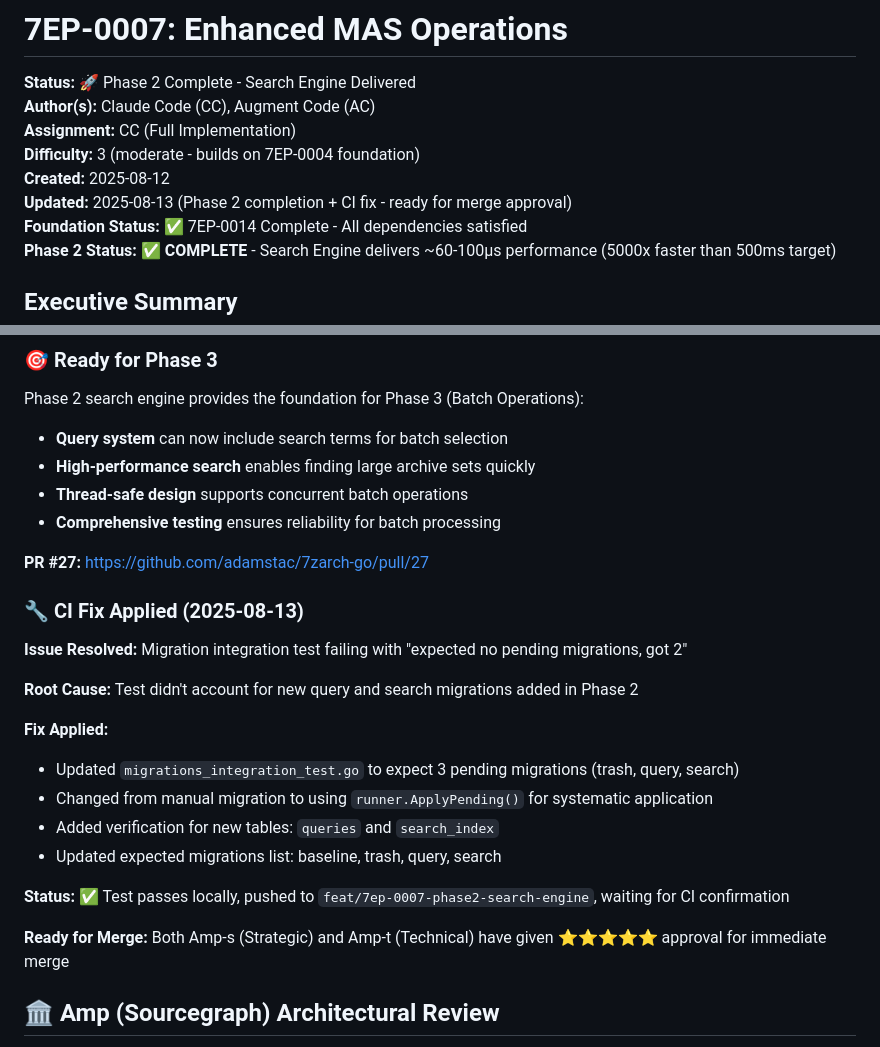
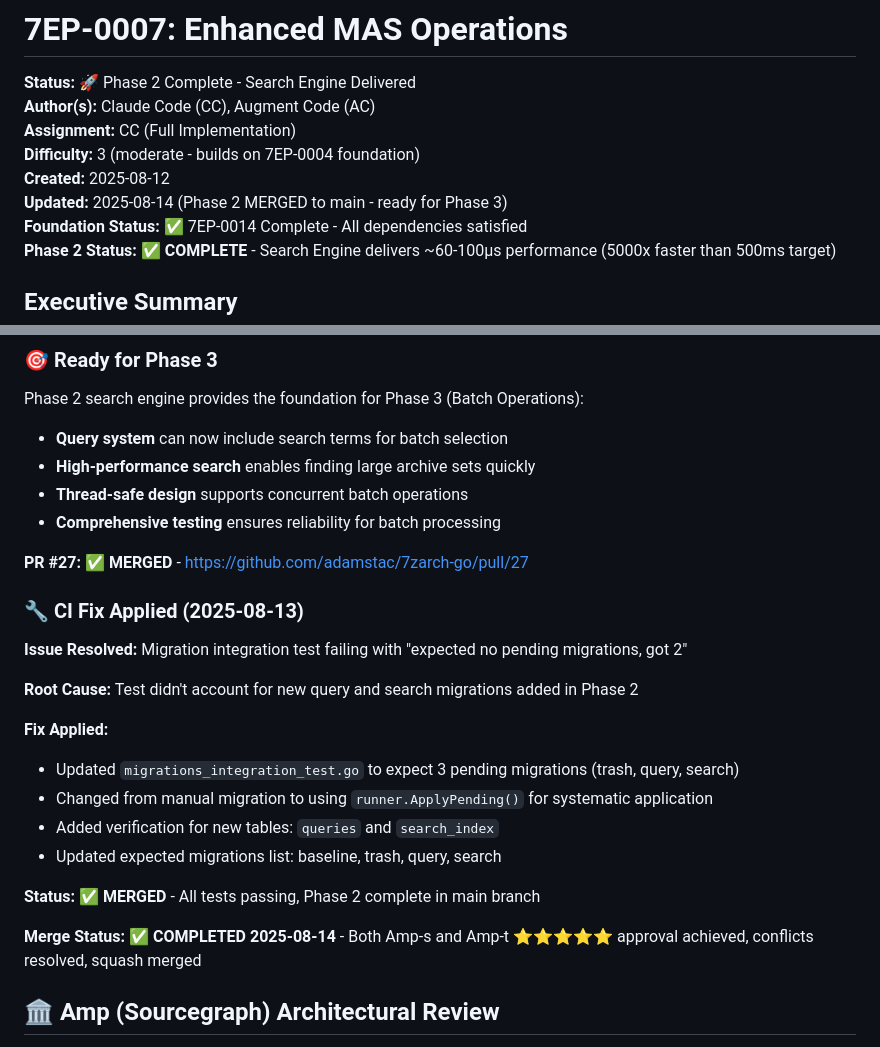
Before and after one commit to adamstac/7zarch-go, a Markdown page: docs/7eps/7ep-0007-enhanced-mas-operations.md, 2 parts joined by grey strips. Rendered like a GitHub page.

```diff
--- a/docs/7eps/7ep-0007-enhanced-mas-operations.md
+++ b/docs/7eps/7ep-0007-enhanced-mas-operations.md
@@ -5,7 +5,7 @@
 **Assignment:** CC (Full Implementation)
 **Difficulty:** 3 (moderate - builds on 7EP-0004 foundation)
 **Created:** 2025-08-12
-**Updated:** 2025-08-13 (Phase 2 completion + CI fix - ready for merge approval)
+**Updated:** 2025-08-14 (Phase 2 MERGED to main - ready for Phase 3)
 **Foundation Status:** ✅ 7EP-0014 Complete - All dependencies satisfied
 **Phase 2 Status:** ✅ **COMPLETE** - Search Engine delivers ~60-100µs performance (5000x faster than 500ms target)
 
@@ -112,7 +112,7 @@ Phase 2 search engine provides the foundation for Phase 3 (Batch Operations):
 - **Thread-safe design** supports concurrent batch operations
 - **Comprehensive testing** ensures reliability for batch processing
 
-**PR #27:** https://github.com/adamstac/7zarch-go/pull/27
+**PR #27:** ✅ **MERGED** - https://github.com/adamstac/7zarch-go/pull/27
 
 ### 🔧 CI Fix Applied (2025-08-13)
 
@@ -126,9 +126,9 @@ Phase 2 search engine provides the foundation for Phase 3 (Batch Operations):
 - Added verification for new tables: `queries` and `search_index`
 - Updated expected migrations list: baseline, trash, query, search
 
-**Status:** ✅ Test passes locally, pushed to `feat/7ep-0007-phase2-search-engine`, waiting for CI confirmation
+**Status:** ✅ **MERGED** - All tests passing, Phase 2 complete in main branch
 
-**Ready for Merge:** Both Amp-s (Strategic) and Amp-t (Technical) have given ⭐⭐⭐⭐⭐ approval for immediate merge
+**Merge Status:** ✅ **COMPLETED 2025-08-14** - Both Amp-s and Amp-t ⭐⭐⭐⭐⭐ approval achieved, conflicts resolved, squash merged
 
 ## 🏛️ Amp (Sourcegraph) Architectural Review
 
```
Also changed, not shown: CLAUDE.md (+6 -6 lines), docs/7eps/index.md (+1 -1 lines).
